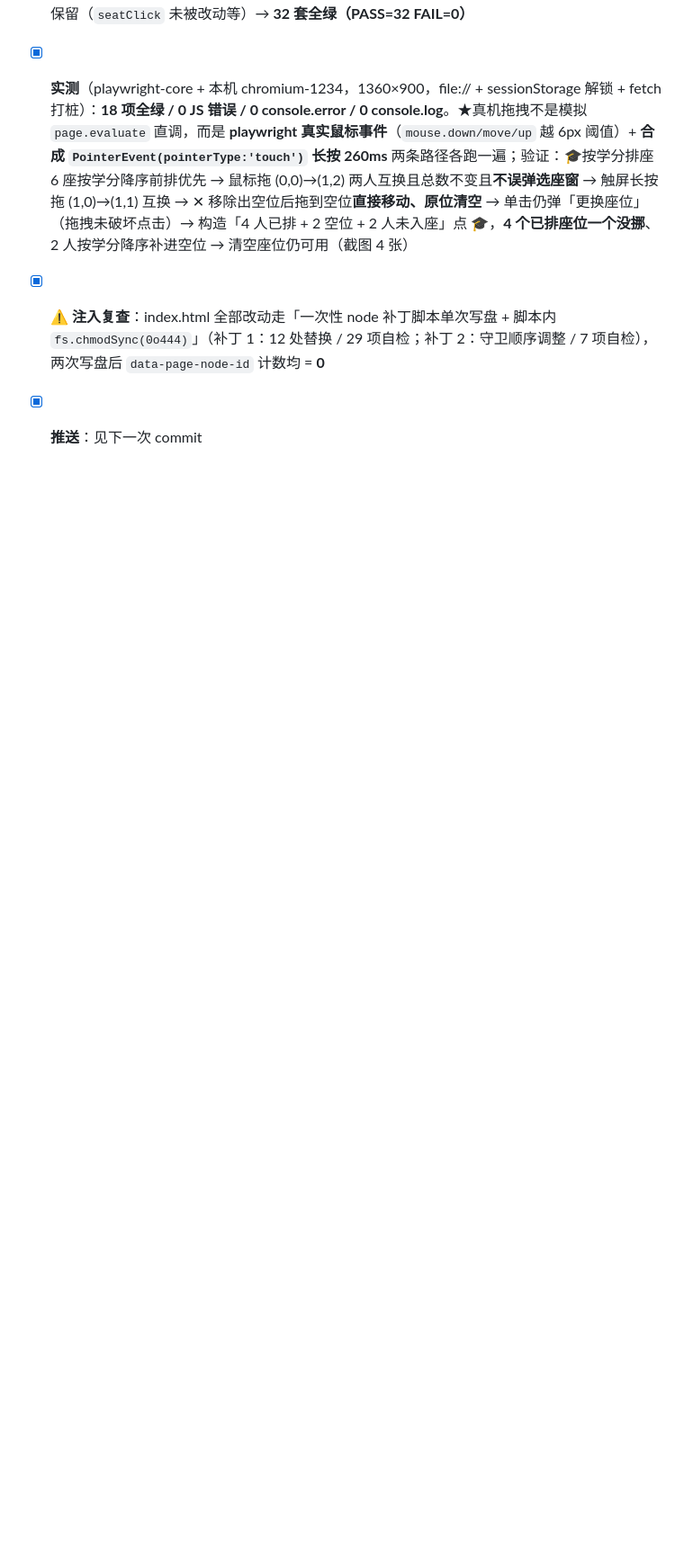
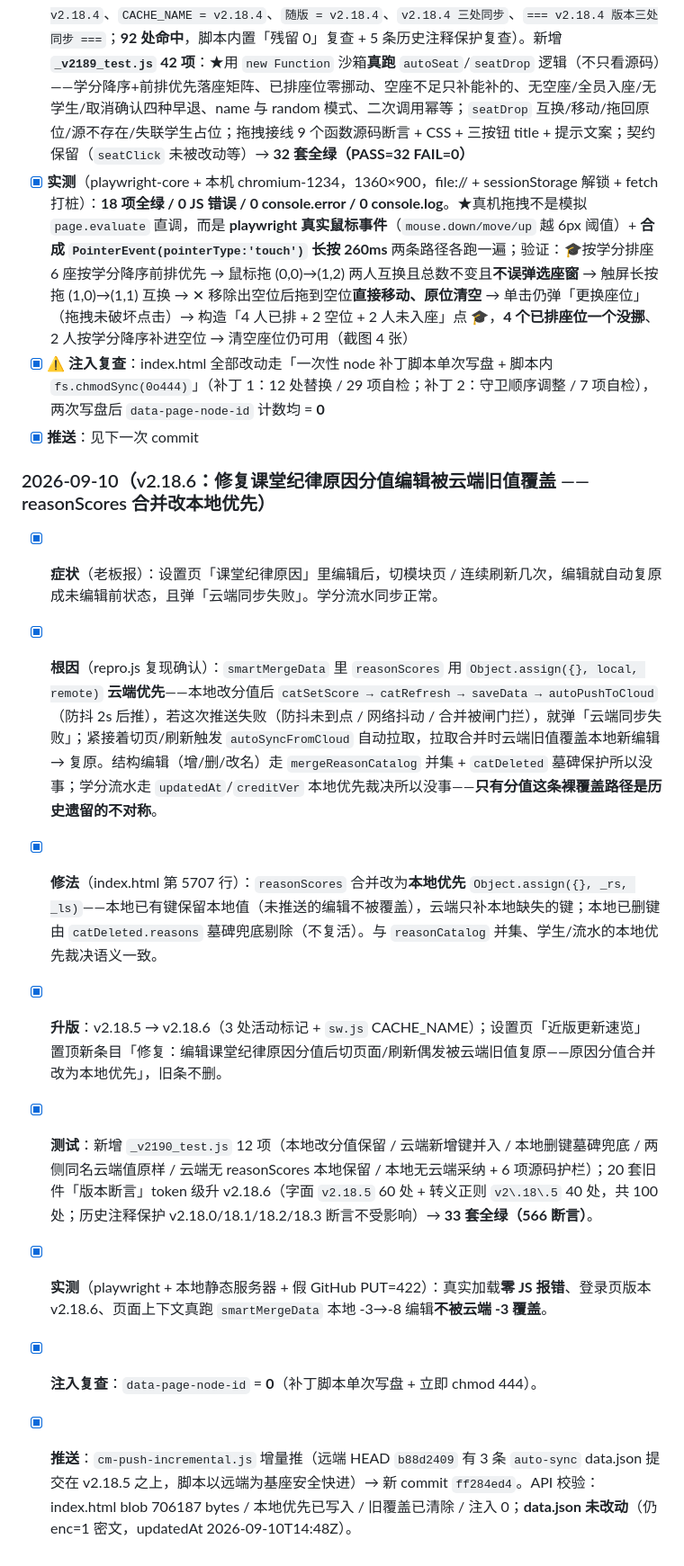
Before and after one commit to cheeeom/class-manager, a Markdown page: PROGRESS.md, the part around one of its changes. Shown at 90% size. Rendered like a GitHub page; blank space fills up the shorter version.

Commit message:
v2.18.6: 文档同步（PROGRESS/AGENTS 补 v2.18.6 章节）

```diff
--- a/PROGRESS.md
+++ b/PROGRESS.md
@@ -864,3 +864,14 @@
 - [x] **实测**（playwright-core + 本机 chromium-1234，1360×900，file:// + sessionStorage 解锁 + fetch 打桩）：**18 项全绿 / 0 JS 错误 / 0 console.error / 0 console.log**。★真机拖拽不是模拟 `page.evaluate` 直调，而是 **playwright 真实鼠标事件**（`mouse.down/move/up` 越 6px 阈值）+ **合成 `PointerEvent(pointerType:'touch')` 长按 260ms** 两条路径各跑一遍；验证：🎓按学分排座 6 座按学分降序前排优先 → 鼠标拖 (0,0)→(1,2) 两人互换且总数不变且**不误弹选座窗** → 触屏长按拖 (1,0)→(1,1) 互换 → ✕ 移除出空位后拖到空位**直接移动、原位清空** → 单击仍弹「更换座位」（拖拽未破坏点击）→ 构造「4 人已排 + 2 空位 + 2 人未入座」点 🎓，**4 个已排座位一个没挪**、2 人按学分降序补进空位 → 清空座位仍可用（截图 4 张）
 - [x] **⚠️ 注入复查**：index.html 全部改动走「一次性 node 补丁脚本单次写盘 + 脚本内 `fs.chmodSync(0o444)`」（补丁 1：12 处替换 / 29 项自检；补丁 2：守卫顺序调整 / 7 项自检），两次写盘后 `data-page-node-id` 计数均 = **0**
 - [x] **推送**：见下一次 commit
+
+### 2026-09-10（v2.18.6：修复课堂纪律原因分值编辑被云端旧值覆盖 —— reasonScores 合并改本地优先）
+
+- [x] **症状**（老板报）：设置页「课堂纪律原因」里编辑后，切模块页 / 连续刷新几次，编辑就自动复原成未编辑前状态，且弹「云端同步失败」。学分流水同步正常。
+- [x] **根因**（repro.js 复现确认）：`smartMergeData` 里 `reasonScores` 用 `Object.assign({}, local, remote)` **云端优先**——本地改分值后 `catSetScore → catRefresh → saveData → autoPushToCloud`（防抖 2s 后推），若这次推送失败（防抖未到点 / 网络抖动 / 合并被闸门拦），就弹「云端同步失败」；紧接着切页/刷新触发 `autoSyncFromCloud` 自动拉取，拉取合并时云端旧值覆盖本地新编辑 → 复原。结构编辑（增/删/改名）走 `mergeReasonCatalog` 并集 + `catDeleted` 墓碑保护所以没事；学分流水走 `updatedAt`/`creditVer` 本地优先裁决所以没事——**只有分值这条裸覆盖路径是历史遗留的不对称**。
+- [x] **修法**（index.html 第 5707 行）：`reasonScores` 合并改为**本地优先** `Object.assign({}, _rs, _ls)`——本地已有键保留本地值（未推送的编辑不被覆盖），云端只补本地缺失的键；本地已删键由 `catDeleted.reasons` 墓碑兜底剔除（不复活）。与 `reasonCatalog` 并集、学生/流水的本地优先裁决语义一致。
+- [x] **升版**：v2.18.5 → v2.18.6（3 处活动标记 + `sw.js` CACHE_NAME）；设置页「近版更新速览」置顶新条目「修复：编辑课堂纪律原因分值后切页面/刷新偶发被云端旧值复原——原因分值合并改为本地优先」，旧条不删。
+- [x] **测试**：新增 `_v2190_test.js` 12 项（本地改分值保留 / 云端新增键并入 / 本地删键墓碑兜底 / 两侧同名云端值原样 / 云端无 reasonScores 本地保留 / 本地无云端采纳 + 6 项源码护栏）；20 套旧件「版本断言」token 级升 v2.18.6（字面 `v2.18.5` 60 处 + 转义正则 `v2\.18\.5` 40 处，共 100 处；历史注释保护 v2.18.0/18.1/18.2/18.3 断言不受影响）→ **33 套全绿（566 断言）**。
+- [x] **实测**（playwright + 本地静态服务器 + 假 GitHub PUT=422）：真实加载**零 JS 报错**、登录页版本 v2.18.6、页面上下文真跑 `smartMergeData` 本地 -3→-8 编辑**不被云端 -3 覆盖**。
+- [x] **注入复查**：`data-page-node-id` = **0**（补丁脚本单次写盘 + 立即 chmod 444）。
+- [x] **推送**：`cm-push-incremental.js` 增量推（远端 HEAD `b88d2409` 有 3 条 `auto-sync` data.json 提交在 v2.18.5 之上，脚本以远端为基座安全快进）→ 新 commit `ff284ed4`。API 校验：index.html blob 706187 bytes / 本地优先已写入 / 旧覆盖已清除 / 注入 0；**data.json 未改动**（仍 enc=1 密文，updatedAt 2026-09-10T14:48Z）。
```
Also changed, not shown: other parts of PROGRESS.md (+1 -1 lines), AGENTS.md (+2 -2 lines).
